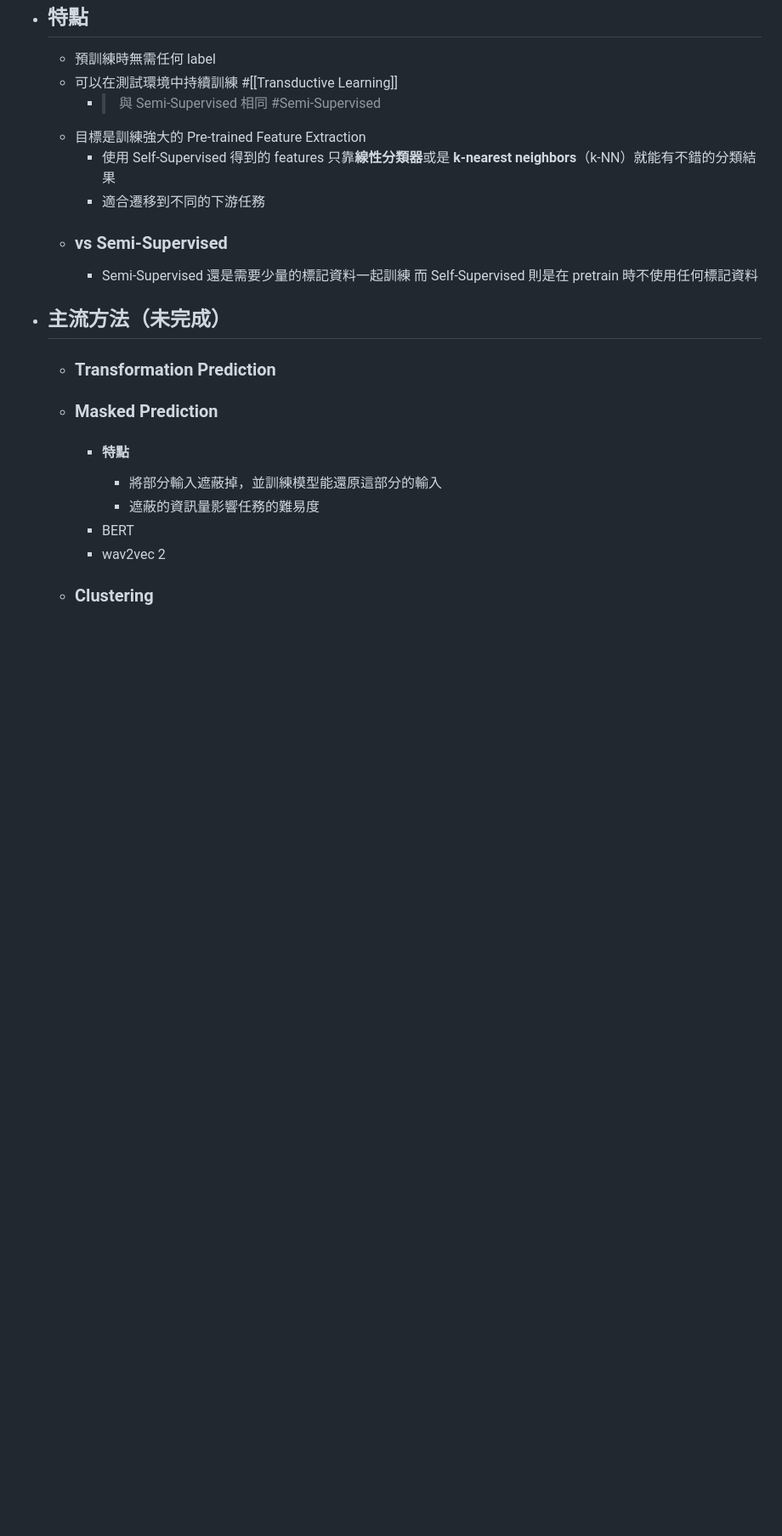
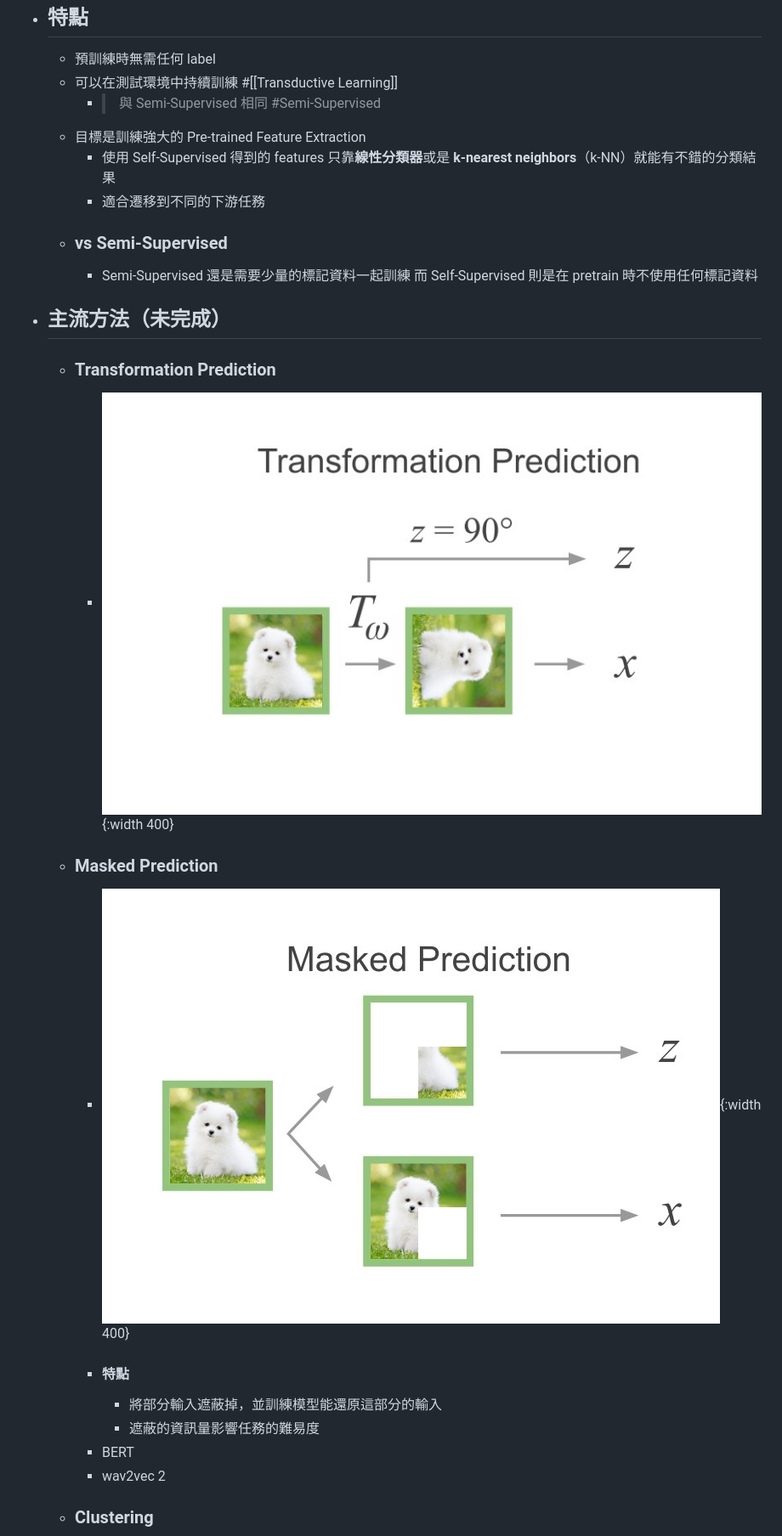
Before and after one commit to NCKU-MHMC/dl-note, a Markdown page: pages/Self-Supervised.md, the part around the change printed below. Shown: that part at 85% size. Rendered like a GitHub page; pictures changed too: assets/image_1659978502650_0.png (added), assets/image_1659978544193_0.png (added); blank space fills up the shorter version.

```diff
--- a/pages/Self-Supervised.md
+++ b/pages/Self-Supervised.md
@@ -21,7 +21,9 @@
 		  而 Self-Supervised 則是在 pretrain 時不使用任何標記資料
 - ## 主流方法（未完成）
 	- ### Transformation Prediction
+		- ![image.png](../assets/image_1659978502650_0.png){:width 400}
 	- ### Masked Prediction
+		- ![image.png](../assets/image_1659978544193_0.png){:width 400}
 		- #### 特點
 			- 將部分輸入遮蔽掉，並訓練模型能還原這部分的輸入
 			- 遮蔽的資訊量影響任務的難易度
```
Also changed, not shown: other parts of pages/Self-Supervised.md (+3 -0 lines), assets/image_1659978606928_0.png (added), assets/image_1659978646125_0.png (added), assets/image_1659978676915_0.png (added), 1 other file.
